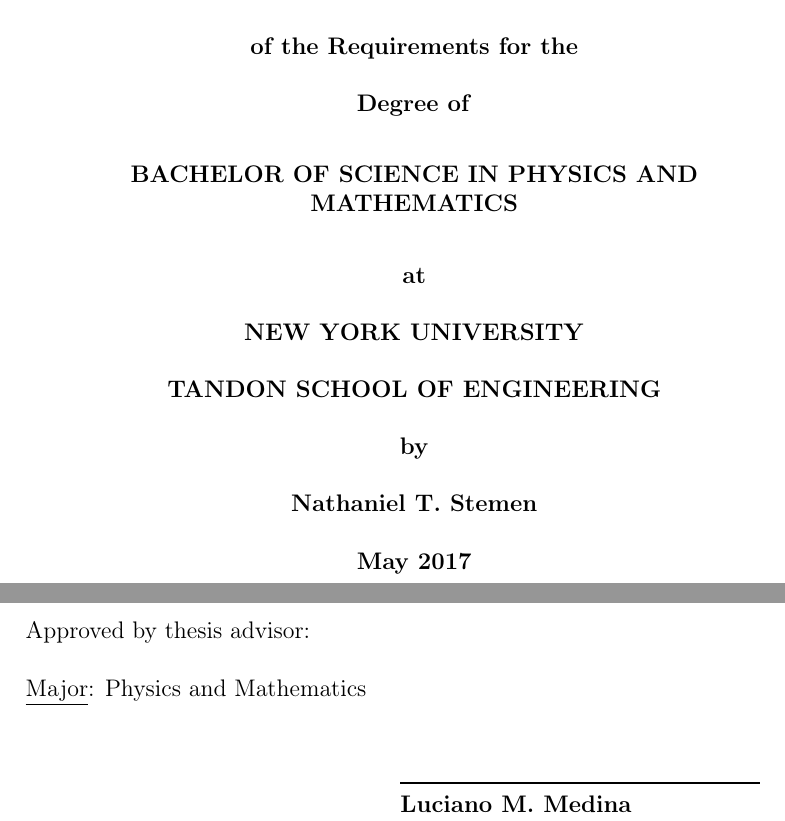
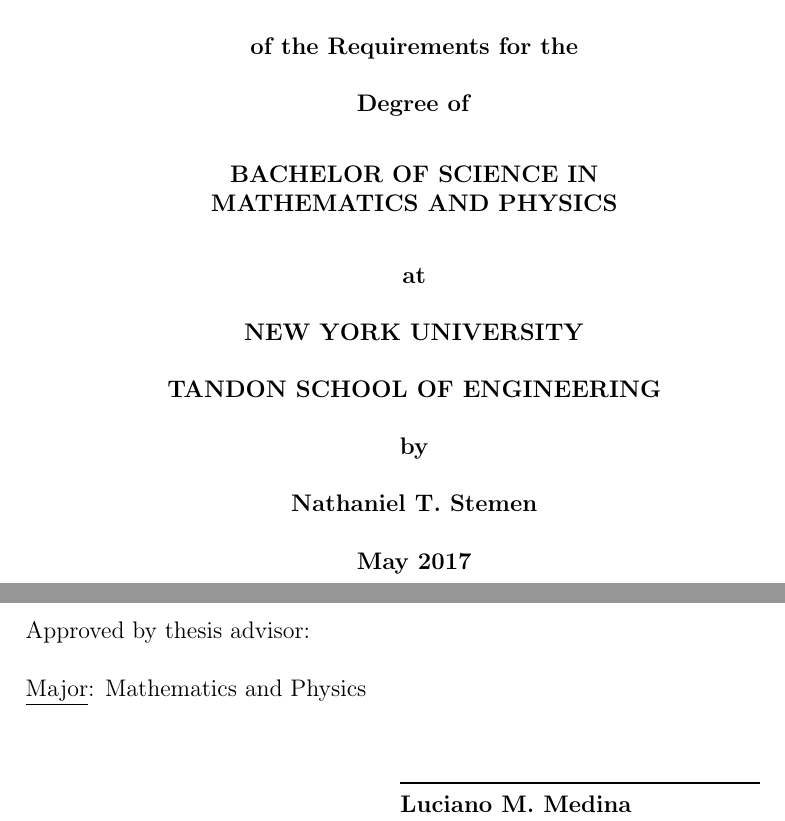
Before and after one commit to natestemen/bscthesis, a LaTeX thesis (main.tex): two parts of pages 1 and 2 of 68, joined at a grey line, cut so that both start at the same text. Compiled offline with pdfLaTeX.

Commit message:
swap order (it was incorrect)

```diff
--- a/main.tex
+++ b/main.tex
@@ -69,7 +69,7 @@
 
     \textbf{Degree of} \\ \vspace{0.75cm}
 
-    \textbf{BACHELOR OF SCIENCE IN PHYSICS AND MATHEMATICS}\\ \vspace{0.75cm}
+    \textbf{BACHELOR OF SCIENCE IN MATHEMATICS AND PHYSICS}\\ \vspace{0.75cm}
 
     \textbf{at} \\ \vspace{0.5cm}
 
@@ -98,7 +98,7 @@
 
     \> \\
 
-    \underline{Major}: Physics and Mathematics \\
+    \underline{Major}: Mathematics and Physics \\
 
     \> \\
     \> \\
```
Also changed, not shown: main.tex (2 more changed lines).
